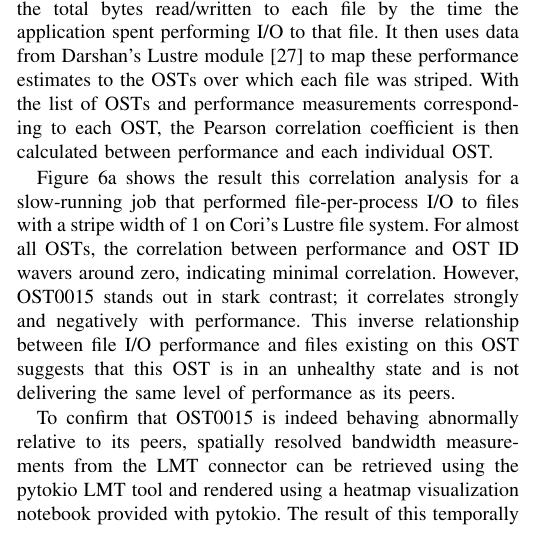
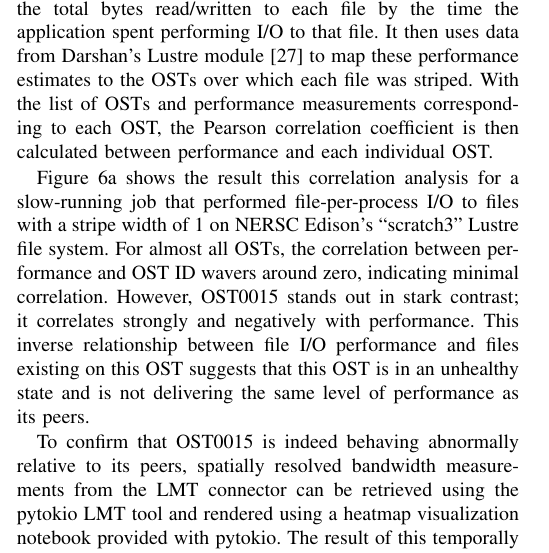
Before and after one commit to glennklockwood/papers-cug18, a LaTeX paper (tokio-clusterstor.tex, which reads results.tex): part of one column of page 8 of 12, cut so that both start at the same text. Compiled offline with pdfLaTeX.

Commit message:
Update on Overleaf.

```diff
--- a/results.tex
+++ b/results.tex
@@ -41,7 +41,7 @@ This tool first estimates per-file I/O bandwidths by dividing the total bytes re
 It then uses data from Darshan's Lustre module~\cite{Snyder2016modular} to map these performance estimates to the OSTs over which each file was striped.
 With the list of OSTs and performance measurements corresponding to each OST, the Pearson correlation coefficient is then calculated between performance and each individual OST.
 
-Figure \ref{fig:straggling-ost/correlation} shows the result this correlation analysis for a  slow-running job that performed file-per-process I/O to files with a stripe width of 1 on Cori's Lustre file system.
+Figure \ref{fig:straggling-ost/correlation} shows the result this correlation analysis for a slow-running job that performed file-per-process I/O to files with a stripe width of 1 on NERSC Edison's ``scratch3'' Lustre file system.
 For almost all OSTs, the correlation between performance and OST ID wavers around zero, indicating minimal correlation.
 However, OST0015 stands out in stark contrast; it correlates strongly and negatively with performance.
 This inverse relationship between file I/O performance and files existing on this OST suggests that this OST is in an unhealthy state and is not delivering the same level of performance as its peers.
```
